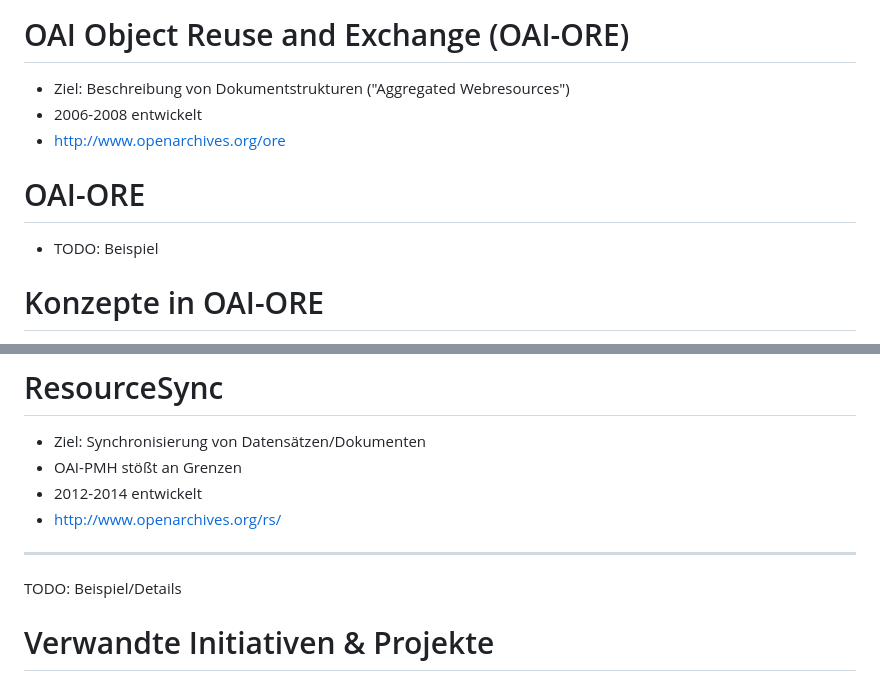
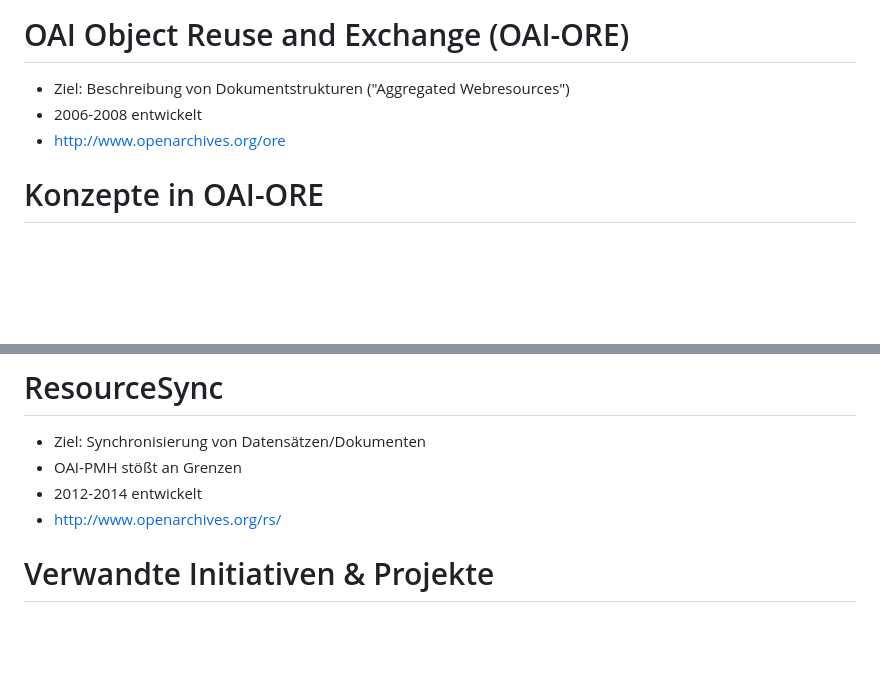
Before and after one commit to hshdb/hshdb2014, a Markdown page: 2014-03-24/oai.slides.md, 2 parts joined by grey strips. Rendered like a GitHub page; blank space fills up the shorter version.

```diff
--- a/2014-03-24/oai.slides.md
+++ b/2014-03-24/oai.slides.md
@@ -248,10 +248,6 @@ ListSets
 * 2006-2008 entwickelt
 * <http://www.openarchives.org/ore>
 
-# OAI-ORE
-
-* TODO: Beispiel
-
 # Konzepte in OAI-ORE
 
 * Aggregated Resource
@@ -284,10 +280,6 @@ ListSets
 * 2012-2014 entwickelt
 * <http://www.openarchives.org/rs/>
 
----
-
-TODO: Beispiel/Details
-
 # Verwandte Initiativen & Projekte
 
 * Open Access Bewegung
```
Also changed, not shown: img/OAI.png (added), img/ore_uml.png (added).
